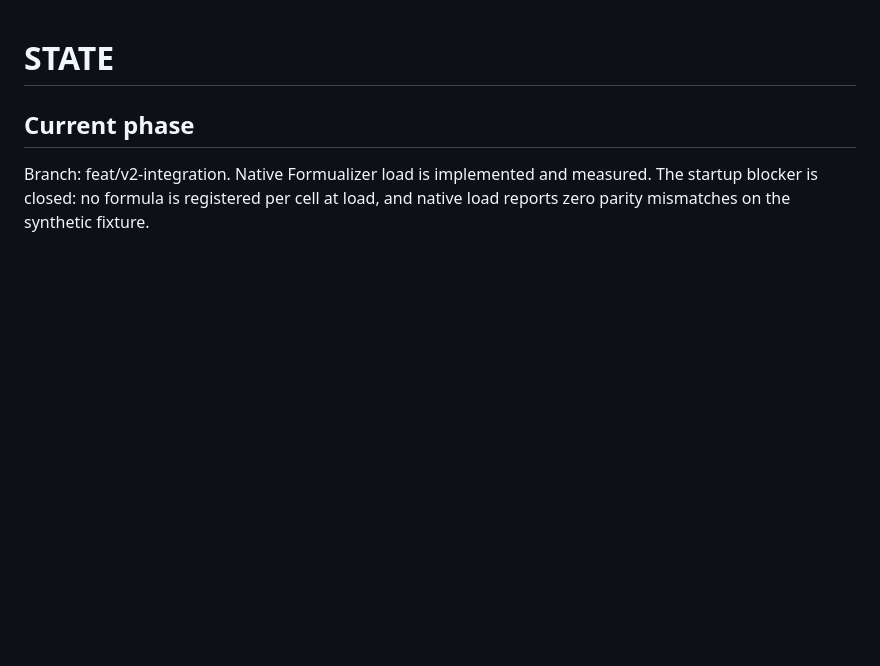
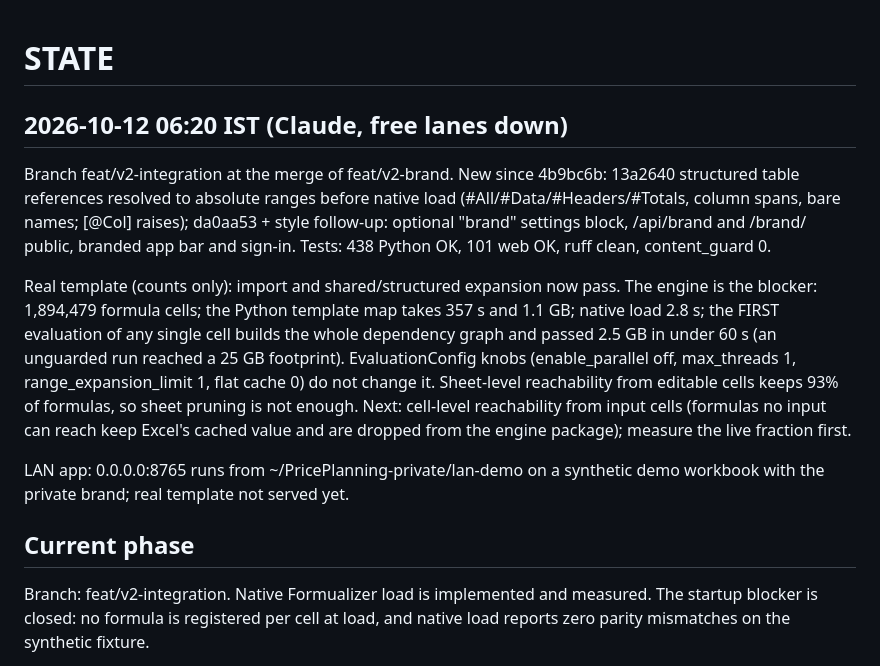
Before and after one commit to GopalGB/price-planning, a Markdown page: .planning/STATE.md, the part around the change. Rendered like a GitHub page; blank space fills up the shorter version.

Commit message:
docs(state): real-template engine scale blocker and LAN demo status

```diff
--- a/.planning/STATE.md
+++ b/.planning/STATE.md
@@ -1,4 +1,28 @@
 # STATE
+
+## 2026-10-12 06:20 IST (Claude, free lanes down)
+
+Branch feat/v2-integration at the merge of feat/v2-brand. New since 4b9bc6b:
+13a2640 structured table references resolved to absolute ranges before native
+load (#All/#Data/#Headers/#Totals, column spans, bare names; [@Col] raises);
+da0aa53 + style follow-up: optional "brand" settings block, /api/brand and
+/brand/<asset> public, branded app bar and sign-in. Tests: 438 Python OK, 101
+web OK, ruff clean, content_guard 0.
+
+Real template (counts only): import and shared/structured expansion now pass.
+The engine is the blocker: 1,894,479 formula cells; the Python template map
+takes 357 s and 1.1 GB; native load 2.8 s; the FIRST evaluation of any single
+cell builds the whole dependency graph and passed 2.5 GB in under 60 s (an
+unguarded run reached a 25 GB footprint). EvaluationConfig knobs
+(enable_parallel off, max_threads 1, range_expansion_limit 1, flat cache 0)
+do not change it. Sheet-level reachability from editable cells keeps 93% of
+formulas, so sheet pruning is not enough. Next: cell-level reachability from
+input cells (formulas no input can reach keep Excel's cached value and are
+dropped from the engine package); measure the live fraction first.
+
+LAN app: 0.0.0.0:8765 runs from ~/PricePlanning-private/lan-demo on a
+synthetic demo workbook with the private brand; real template not served yet.
+
 
 ## Current phase
 
```
